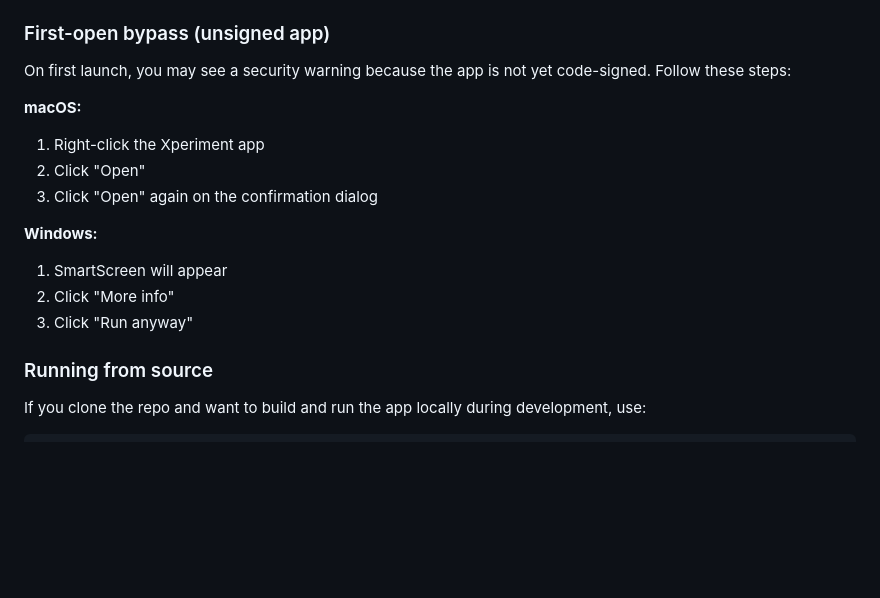
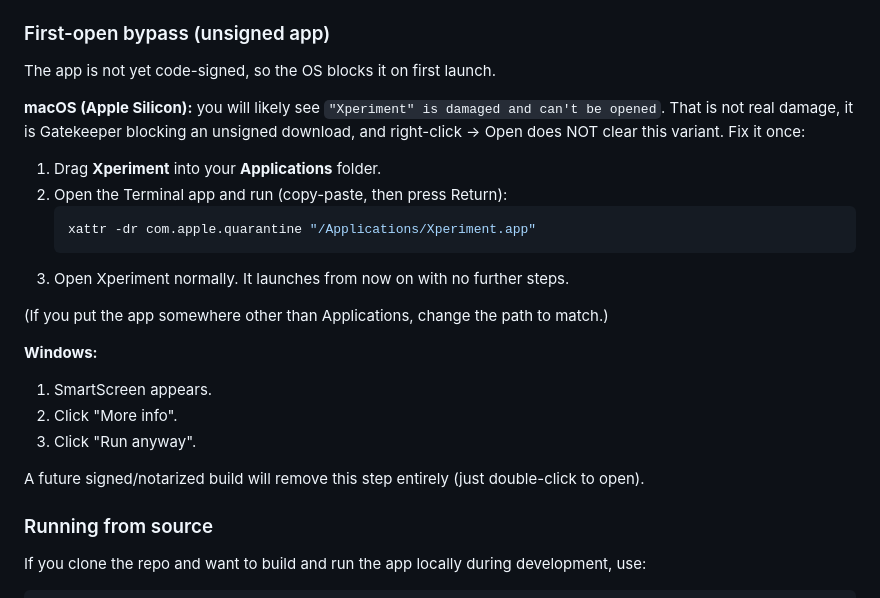
Before and after one commit to MarvelNwachukwu/xperiment, a Markdown page: desktop/README.md, the part around the change. Rendered like a GitHub page; blank space fills up the shorter version.

Commit message:
docs(app): fix macOS first-open instructions ('damaged' = quarantine; use xattr)

````diff
--- a/desktop/README.md
+++ b/desktop/README.md
@@ -17,17 +17,25 @@ Download the latest installer from the [GitHub Releases](https://github.com/Marv
 
 ### First-open bypass (unsigned app)
 
-On first launch, you may see a security warning because the app is not yet code-signed. Follow these steps:
+The app is not yet code-signed, so the OS blocks it on first launch.
 
-**macOS:**
-1. Right-click the Xperiment app
-2. Click "Open"
-3. Click "Open" again on the confirmation dialog
+**macOS (Apple Silicon):** you will likely see `"Xperiment" is damaged and can't be opened`. That is not real damage, it is Gatekeeper blocking an unsigned download, and right-click → Open does NOT clear this variant. Fix it once:
+
+1. Drag **Xperiment** into your **Applications** folder.
+2. Open the Terminal app and run (copy-paste, then press Return):
+   ```bash
+   xattr -dr com.apple.quarantine "/Applications/Xperiment.app"
+   ```
+3. Open Xperiment normally. It launches from now on with no further steps.
+
+(If you put the app somewhere other than Applications, change the path to match.)
 
 **Windows:**
-1. SmartScreen will appear
-2. Click "More info"
-3. Click "Run anyway"
+1. SmartScreen appears.
+2. Click "More info".
+3. Click "Run anyway".
+
+A future signed/notarized build will remove this step entirely (just double-click to open).
 
 ### Running from source
 
````
